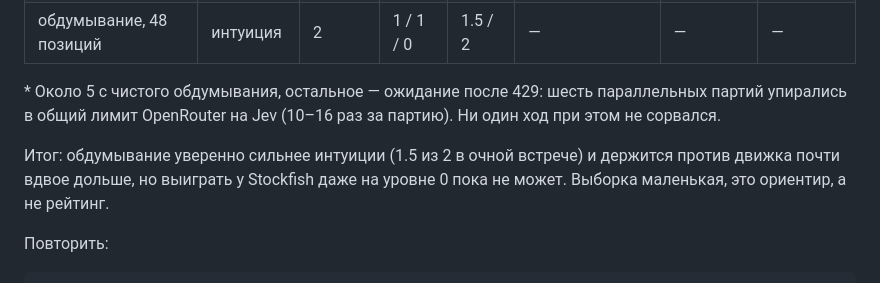
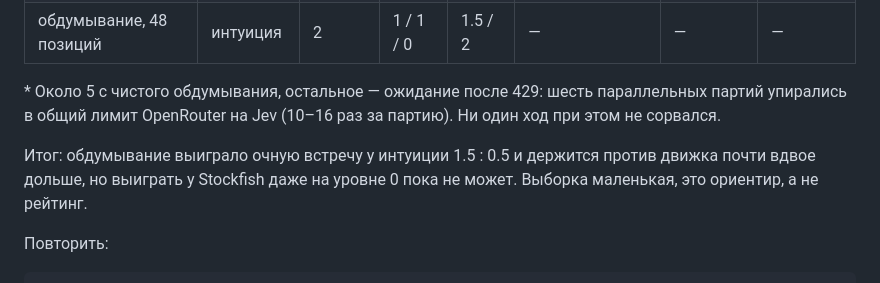
Before and after one commit to dytarasov/jevchess, a Markdown page: README.md, the part around the change. Drawn GitHub-style.

Commit message:
README: аккуратнее с выводом по двум партиям

```diff
--- a/README.md
+++ b/README.md
@@ -50,7 +50,7 @@ Jev против Stockfish уровня 0 (Skill Level 0, 0,05 с на ход):
 
 \* Около 5 с чистого обдумывания, остальное — ожидание после 429: шесть параллельных партий упирались в общий лимит OpenRouter на Jev (10–16 раз за партию). Ни один ход при этом не сорвался.
 
-Итог: обдумывание уверенно сильнее интуиции (1.5 из 2 в очной встрече) и держится против движка почти вдвое дольше, но выиграть у Stockfish даже на уровне 0 пока не может. Выборка маленькая, это ориентир, а не рейтинг.
+Итог: обдумывание выиграло очную встречу у интуиции 1.5 : 0.5 и держится против движка почти вдвое дольше, но выиграть у Stockfish даже на уровне 0 пока не может. Выборка маленькая, это ориентир, а не рейтинг.
 
 Повторить:
 
```
